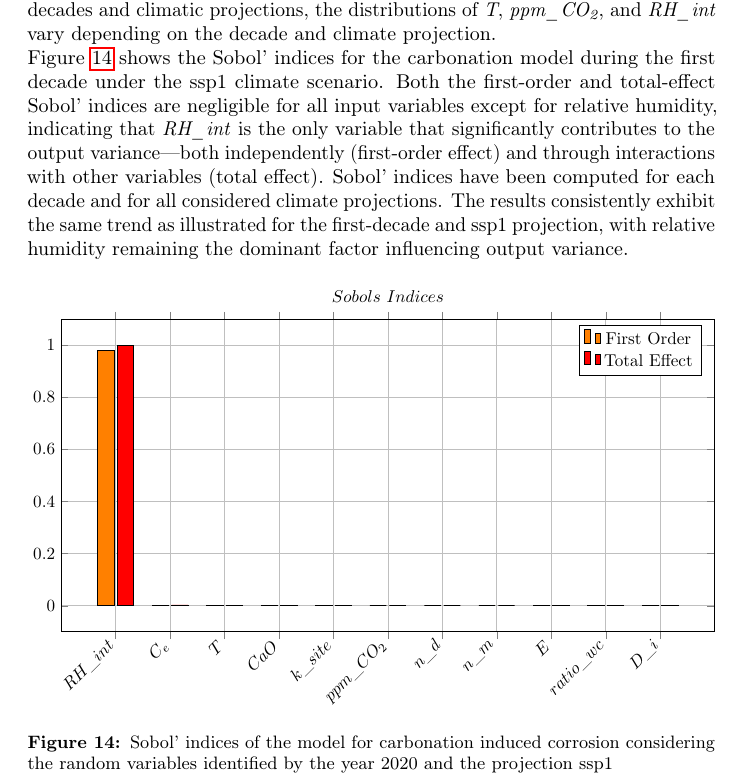
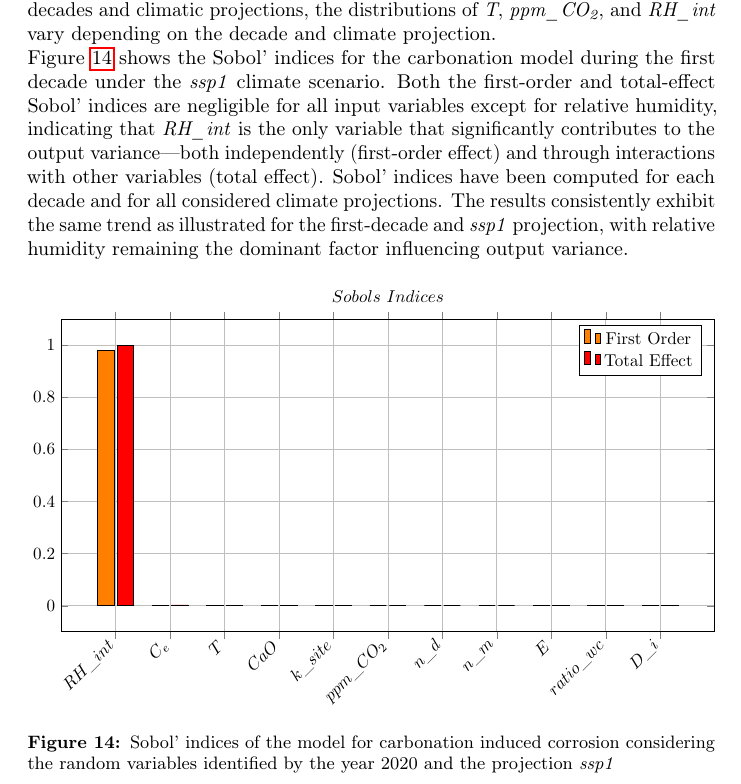
Before and after one commit to andreaperin/paper_ebn_corrosion_models, a LaTeX paper (paper.tex, which reads sections/results.tex): part of page 25 of 45, cut so that both start at the same text. Compiled offline with pdfLaTeX.

Commit message:
change ssp1 to italic

```diff
--- a/sections/results.tex
+++ b/sections/results.tex
@@ -17,14 +17,14 @@ For these reasons Sobol' indices have been evaluated for both corrosion models t
 \subsubsection{Carbonation-induced corrosion - SA}\label{SA_carbonation}
 The random variables considered in the SA of the carbonation model are the same as those introduced in Sec.~\ref{ebn_chloride_section}.
 While the variables \textit{Ce}, \textit{Ca}, \textit{k\_site}, \textit{n\_d}, \textit{n\_m}, \textit{E}, \textit{ratio\_wc}, and \textit{D\_i} follow the same probability distribution across all decades and climatic projections, the distributions of \textit{T}, \textit{ppm\_CO\textsubscript{2}}, and \textit{RH\_int} vary depending on the decade and climate projection. \\
-Figure~\ref{Sobol_carb_2020ssp1} shows the Sobol' indices for the carbonation model during the first decade under the ssp1 climate scenario.
+Figure~\ref{Sobol_carb_2020ssp1} shows the Sobol' indices for the carbonation model during the first decade under the \textit{ssp1} climate scenario.
 Both the first-order and total-effect Sobol' indices are negligible for all input variables except for relative humidity, indicating that \textit{RH\_int} is the only variable that significantly contributes to the output variance—both independently (first-order effect) and through interactions with other variables (total effect).
-Sobol' indices have been computed for each decade and for all considered climate projections. The results consistently exhibit the same trend as illustrated for the first-decade and ssp1 projection, with relative humidity remaining the dominant factor influencing output variance.
+Sobol' indices have been computed for each decade and for all considered climate projections. The results consistently exhibit the same trend as illustrated for the first-decade and \textit{ssp1} projection, with relative humidity remaining the dominant factor influencing output variance.
 
 \begin{figure}[H]
     \centering
     \includegraphics[width=\linewidth]{imgs/pdfs/sobols_indices/carbonation/17_sobols_2020_ssp1.pdf}
-    \caption{Sobol' indices of the model for carbonation induced corrosion considering the random variables identified by the year 2020 and the projection ssp1}\label{Sobol_carb_2020ssp1}
+    \caption{Sobol' indices of the model for carbonation induced corrosion considering the random variables identified by the year 2020 and the projection \textit{ssp1}}\label{Sobol_carb_2020ssp1}
 \end{figure}
 In Fig.~\ref{Sobol_carb_2020uniform}, Sobol' indices are presented under the assumption that all input variables follow uniform probability distributions. For the variables \textit{Ce}, \textit{Ca}, \textit{k\_site}, \textit{n\_d}, \textit{n\_m}, \textit{E}, \textit{ratio\_wc}, and \textit{D\_i}, the uniform distribution bounds were defined as the minimum and maximum values obtained from $10^4$ samples drawn from their respective original distributions. For the time-dependent variables \textit{T}, \textit{ppm\_CO\textsubscript{2}}, and \textit{RH\_int}, the uniform bounds for each decade were derived from the minimum and maximum of a merged set of $3 \times 10^4$ samples, aggregated across all climate change projections. This approach is adopted to enhance the potential influence of the distribution tails, particularly those of the original Gaussian distributions, thereby allowing a more comprehensive assessment of the input variables' impact on model output variability.
 The analysis confirms that relative humidity continues to exert the most significant influence on the variability of the model output, even under the assumption of uniformly distributed inputs.
```
Also changed, not shown: sections/results.tex (2 more changed lines).
